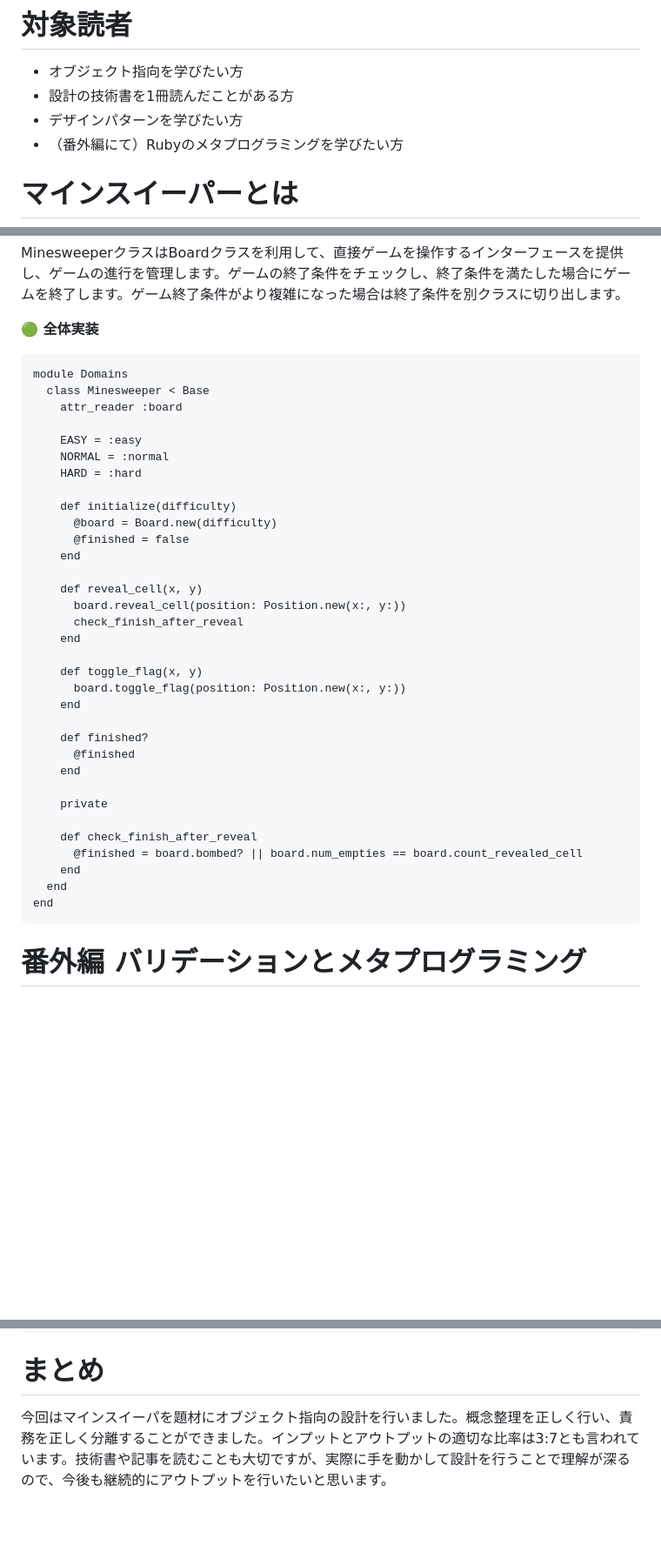
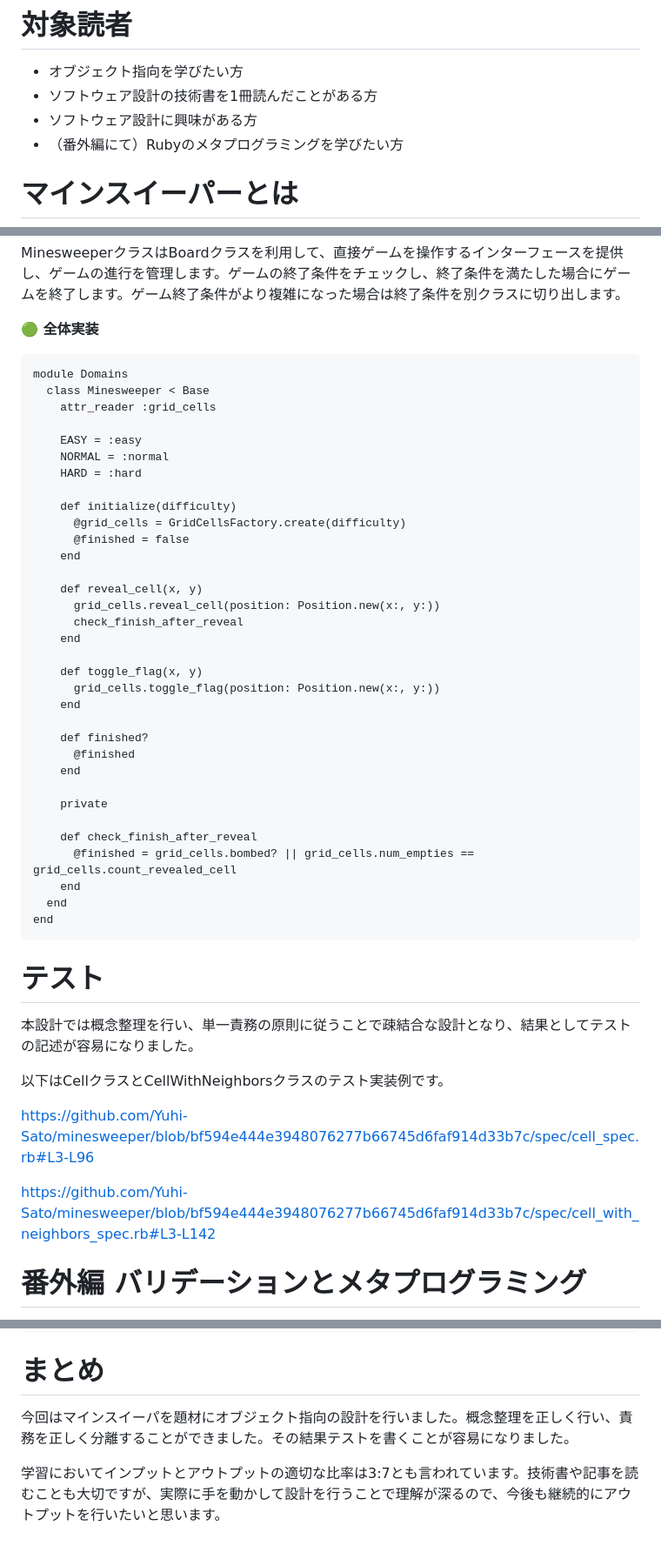
Before and after one commit to Yuhi-Sato/minesweeper, a Markdown page: articles/062cf4f30b083d.md, 3 parts joined by grey strips. Shown: that part at 87% size. Rendered like a GitHub page; blank space fills up the shorter version.

Commit message:
feat: 🎸 テストの章を追加

````diff
--- a/articles/062cf4f30b083d.md
+++ b/articles/062cf4f30b083d.md
@@ -19,8 +19,8 @@ https://github.com/Yuhi-Sato/minesweeper
 
 # 対象読者
 - オブジェクト指向を学びたい方
-- 設計の技術書を1冊読んだことがある方
-- デザインパターンを学びたい方
+- ソフトウェア設計の技術書を1冊読んだことがある方
+- ソフトウェア設計に興味がある方
 - （番外編にて）Rubyのメタプログラミングを学びたい方
 
 # マインスイーパーとは
@@ -392,24 +392,24 @@ MinesweeperクラスはBoardクラスを利用して、直接ゲームを操作
 ```ruby:minesweeper.rb
 module Domains
   class Minesweeper < Base
-    attr_reader :board
+    attr_reader :grid_cells
 
     EASY = :easy
     NORMAL = :normal
     HARD = :hard
 
     def initialize(difficulty)
-      @board = Board.new(difficulty)
+      @grid_cells = GridCellsFactory.create(difficulty)
       @finished = false
     end
 
     def reveal_cell(x, y)
-      board.reveal_cell(position: Position.new(x:, y:))
+      grid_cells.reveal_cell(position: Position.new(x:, y:))
       check_finish_after_reveal
     end
 
     def toggle_flag(x, y)
-      board.toggle_flag(position: Position.new(x:, y:))
+      grid_cells.toggle_flag(position: Position.new(x:, y:))
     end
 
     def finished?
@@ -419,11 +419,20 @@ module Domains
     private
 
     def check_finish_after_reveal
-      @finished = board.bombed? || board.num_empties == board.count_revealed_cell
+      @finished = grid_cells.bombed? || grid_cells.num_empties == grid_cells.count_revealed_cell
     end
   end
 end
 ```
+
+# テスト
+本設計では概念整理を行い、単一責務の原則に従うことで疎結合な設計となり、結果としてテストの記述が容易になりました。
+
+以下はCellクラスとCellWithNeighborsクラスのテスト実装例です。
+
+https://github.com/Yuhi-Sato/minesweeper/blob/bf594e444e3948076277b66745d6faf914d33b7c/spec/cell_spec.rb#L3-L96
+
+https://github.com/Yuhi-Sato/minesweeper/blob/bf594e444e3948076277b66745d6faf914d33b7c/spec/cell_with_neighbors_spec.rb#L3-L142
 
 # 番外編 バリデーションとメタプログラミング
 今までに紹介したクラス(以後、ドメインクラスと呼びます)は操作や状態についてのバリデーションを実装していません。今回はそれぞれのドメインクラスに対して、バリデータクラスを実装する方針を取ります。例えば、Cellクラスに対応するCellValidatorクラスを実装します。
@@ -547,4 +556,6 @@ end
 ```
 
 # まとめ
-今回はマインスイーパを題材にオブジェクト指向の設計を行いました。概念整理を正しく行い、責務を正しく分離することができました。インプットとアウトプットの適切な比率は3:7とも言われています。技術書や記事を読むことも大切ですが、実際に手を動かして設計を行うことで理解が深るので、今後も継続的にアウトプットを行いたいと思います。
+今回はマインスイーパを題材にオブジェクト指向の設計を行いました。概念整理を正しく行い、責務を正しく分離することができました。その結果テストを書くことが容易になりました。
+
+学習においてインプットとアウトプットの適切な比率は3:7とも言われています。技術書や記事を読むことも大切ですが、実際に手を動かして設計を行うことで理解が深るので、今後も継続的にアウトプットを行いたいと思います。
````
Also changed, not shown: other parts of articles/062cf4f30b083d.md (+2 -2 lines).
